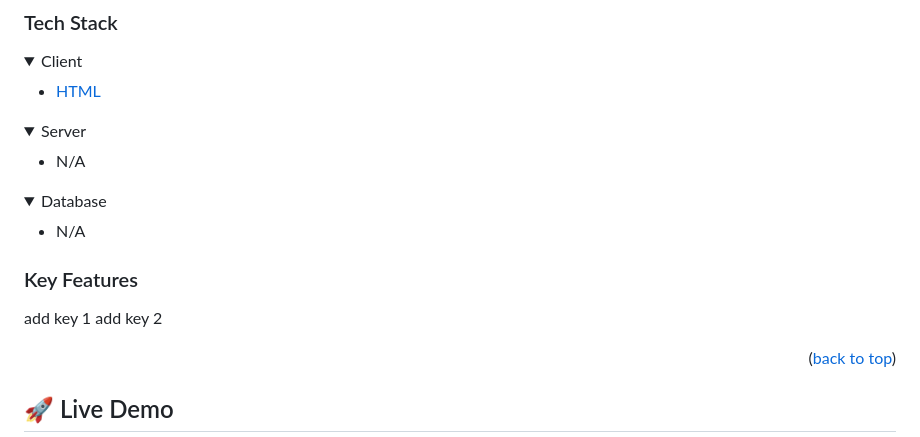
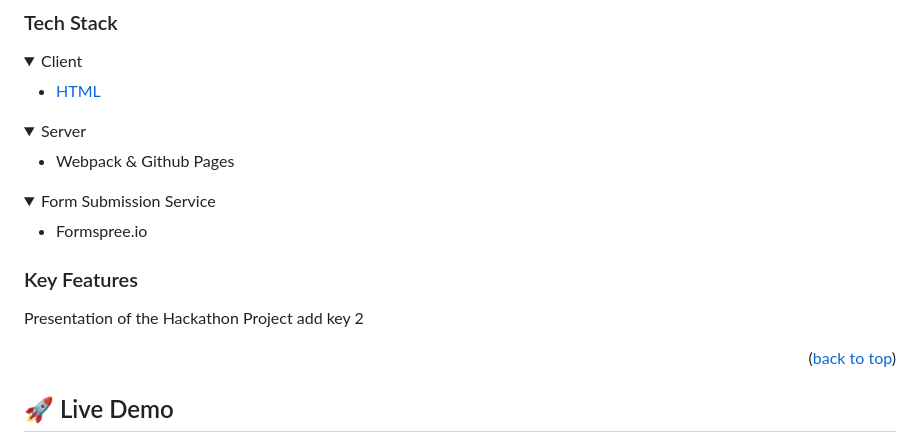
Before and after one commit to cancelei/Greenthanol-a-Hackathon-Website, a Markdown page: README.md, the part around the change. Rendered like a GitHub page; folded sections open.

Commit message:
Minor Readme Update

```diff
--- a/README.md
+++ b/README.md
@@ -46,20 +46,20 @@ Add description long.
 <details>
   <summary>Server</summary>
   <ul>
-    <li>N/A</li>
+    <li>Webpack & Github Pages</li>
   </ul>
 </details>
 
 <details>
-<summary>Database</summary>
+<summary>Form Submission Service</summary>
   <ul>
-    <li>N/A</li>
+    <li>Formspree.io</li>
   </ul>
 </details>
 
 ### Key Features <a name="key-features"></a>
 
-add key 1
+Presentation of the Hackathon Project
 add key 2
 
 <p align="right">(<a href="#readme-top">back to top</a>)</p>
```
